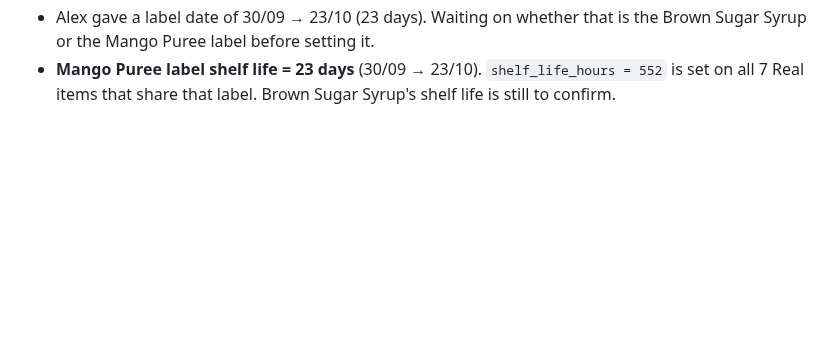
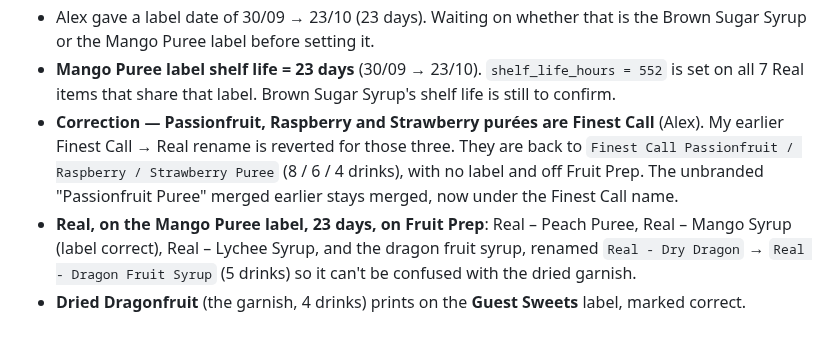
Before and after one commit to acesanyabeats-web/UbeExpress, a Markdown page: data_integrity_report.md, the part around the change. Rendered like a GitHub page; blank space fills up the shorter version.

Commit message:
Data report: Passionfruit/Raspberry/Strawberry back to Finest Call; Real Dragon Fruit Syrup; dried dragonfruit on Guest Sweets
Co-Authored-By: Claude Opus 5.5 <noreply@anthropic.com>
Claude-Session: https://claude.ai/code/session_01VfGwuK2sr6gH4717t7mGsG

```diff
--- a/data_integrity_report.md
+++ b/data_integrity_report.md
@@ -919,3 +919,6 @@ Alex: ticked off what he had left, but couldn't set the label to the real date.
 - **Pink grapefruit is Fever-Tree, not Belvoir** (Alex: "a Fever-Tree tonic, no label"). In Pink Paloma, `Belvoir Pink Grapefruit - Presse` → `Fever-Tree Pink Grapefruit`; Label needed = No; not on Fruit Prep.
 - Alex gave a label date of 30/09 → 23/10 (23 days). Waiting on whether that is the Brown Sugar Syrup or the Mango Puree label before setting it.
 - **Mango Puree label shelf life = 23 days** (30/09 → 23/10). `shelf_life_hours = 552` is set on all 7 Real items that share that label. Brown Sugar Syrup's shelf life is still to confirm.
+- **Correction — Passionfruit, Raspberry and Strawberry purées are Finest Call** (Alex). My earlier Finest Call → Real rename is reverted for those three. They are back to `Finest Call Passionfruit / Raspberry / Strawberry Puree` (8 / 6 / 4 drinks), with no label and off Fruit Prep. The unbranded "Passionfruit Puree" merged earlier stays merged, now under the Finest Call name.
+- **Real, on the Mango Puree label, 23 days, on Fruit Prep**: Real – Peach Puree, Real – Mango Syrup (label correct), Real – Lychee Syrup, and the dragon fruit syrup, renamed `Real - Dry Dragon` → `Real - Dragon Fruit Syrup` (5 drinks) so it can't be confused with the dried garnish.
+- **Dried Dragonfruit** (the garnish, 4 drinks) prints on the **Guest Sweets** label, marked correct.
```
